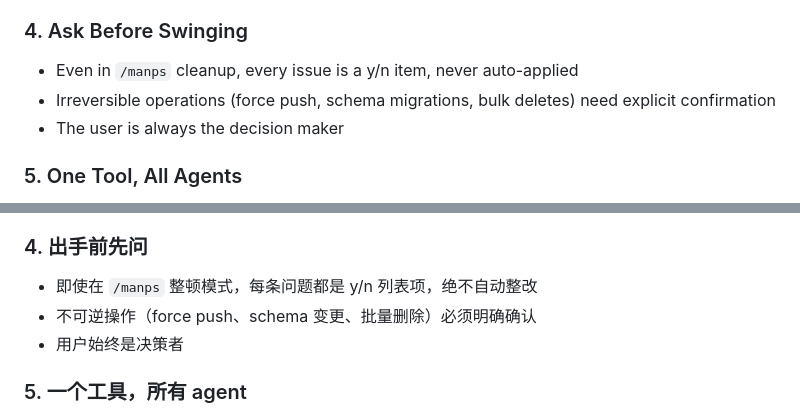
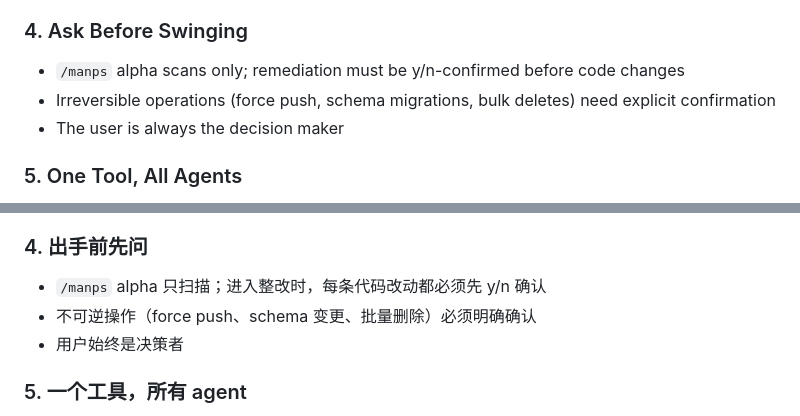
Before and after one commit to whitelonng/mancode, a Markdown page: README.md, 2 parts joined by grey strips. Rendered like a GitHub page.

Commit message:
docs: align mvp2 manps alpha scope

```diff
--- a/README.md
+++ b/README.md
@@ -263,7 +263,7 @@ mancode install --force   # Reinstall adapter (keep scanned tokens)
 - New projects without design tokens get 3 style options, not AI slop
 
 ### 4. Ask Before Swinging
-- Even in `/manps` cleanup, every issue is a y/n item, never auto-applied
+- `/manps` alpha scans only; remediation must be y/n-confirmed before code changes
 - Irreversible operations (force push, schema migrations, bulk deletes) need explicit confirmation
 - The user is always the decision maker
 
@@ -630,7 +630,7 @@ mancode install --force   # 重装适配（保留已扫描 token）
 - 没有设计 token 的新项目给 3 个风格选项，不是 AI slop
 
 ### 4. 出手前先问
-- 即使在 `/manps` 整顿模式，每条问题都是 y/n 列表项，绝不自动整改
+- `/manps` alpha 只扫描；进入整改时，每条代码改动都必须先 y/n 确认
 - 不可逆操作（force push、schema 变更、批量删除）必须明确确认
 - 用户始终是决策者
 
```
